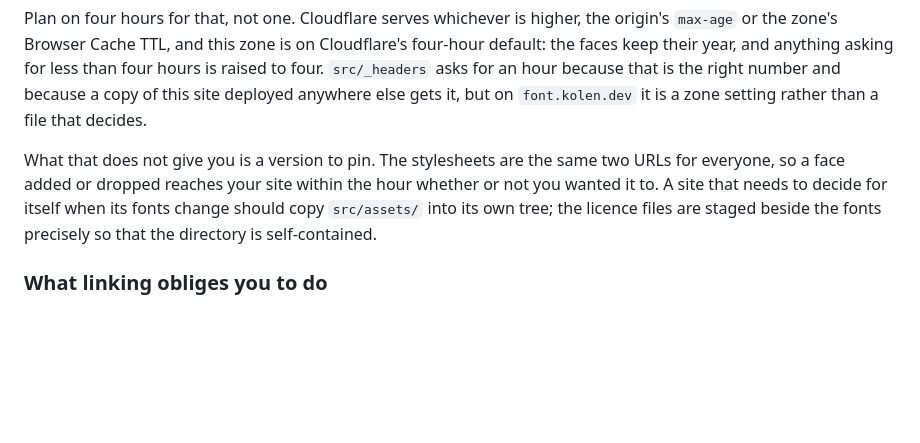
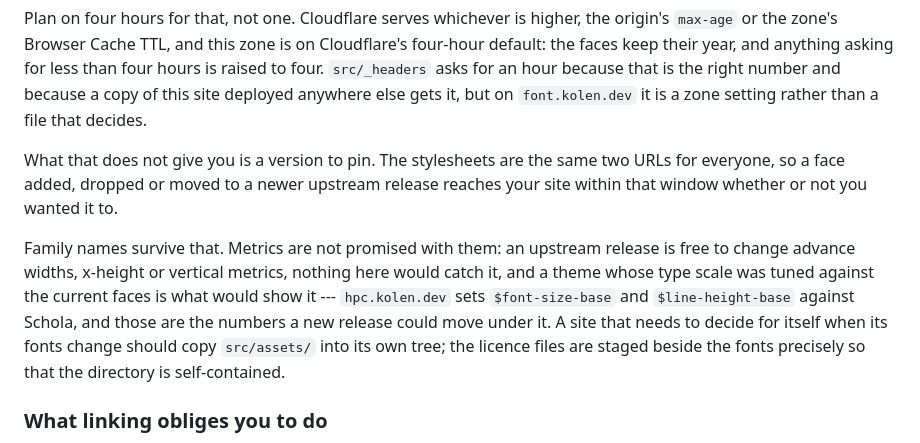
Before and after one commit to ickc/font, a Markdown page: src/index.md, the part around the change. Drawn GitHub-style; blank space fills up the shorter version.

Commit message:
docs: stop letting metrics ride along with the family names
The stability section promises the family names, and a consumer reading it
alongside "never replaced in place" can take the metrics as promised too. They
are not. An upstream release is free to move advance widths, x-height or
vertical metrics, nothing in this repository would catch it, and the site the
section is addressed to has a type scale tuned against the current faces --- so
the thing that would make a silent update visible is exactly the thing that was
left unsaid.

Also stops saying "within the hour" two paragraphs after establishing that the
zone makes it four.

```diff
--- a/src/index.md
+++ b/src/index.md
@@ -442,11 +442,17 @@ anywhere else gets it, but on `font.kolen.dev` it is a zone setting rather than
 a file that decides.
 
 What that does not give you is a version to pin. The stylesheets are the same
-two URLs for everyone, so a face added or dropped reaches your site within the
-hour whether or not you wanted it to. A site that needs to decide for itself
-when its fonts change should copy `src/assets/` into its own tree; the licence
-files are staged beside the fonts precisely so that the directory is
-self-contained.
+two URLs for everyone, so a face added, dropped or moved to a newer upstream
+release reaches your site within that window whether or not you wanted it to.
+
+Family names survive that. Metrics are not promised with them: an upstream
+release is free to change advance widths, x-height or vertical metrics, nothing
+here would catch it, and a theme whose type scale was tuned against the current
+faces is what would show it --- `hpc.kolen.dev` sets `$font-size-base` and
+`$line-height-base` against Schola, and those are the numbers a new release
+could move under it. A site that needs to decide for itself when its fonts
+change should copy `src/assets/` into its own tree; the licence files are staged
+beside the fonts precisely so that the directory is self-contained.
 
 ### What linking obliges you to do
 
```
